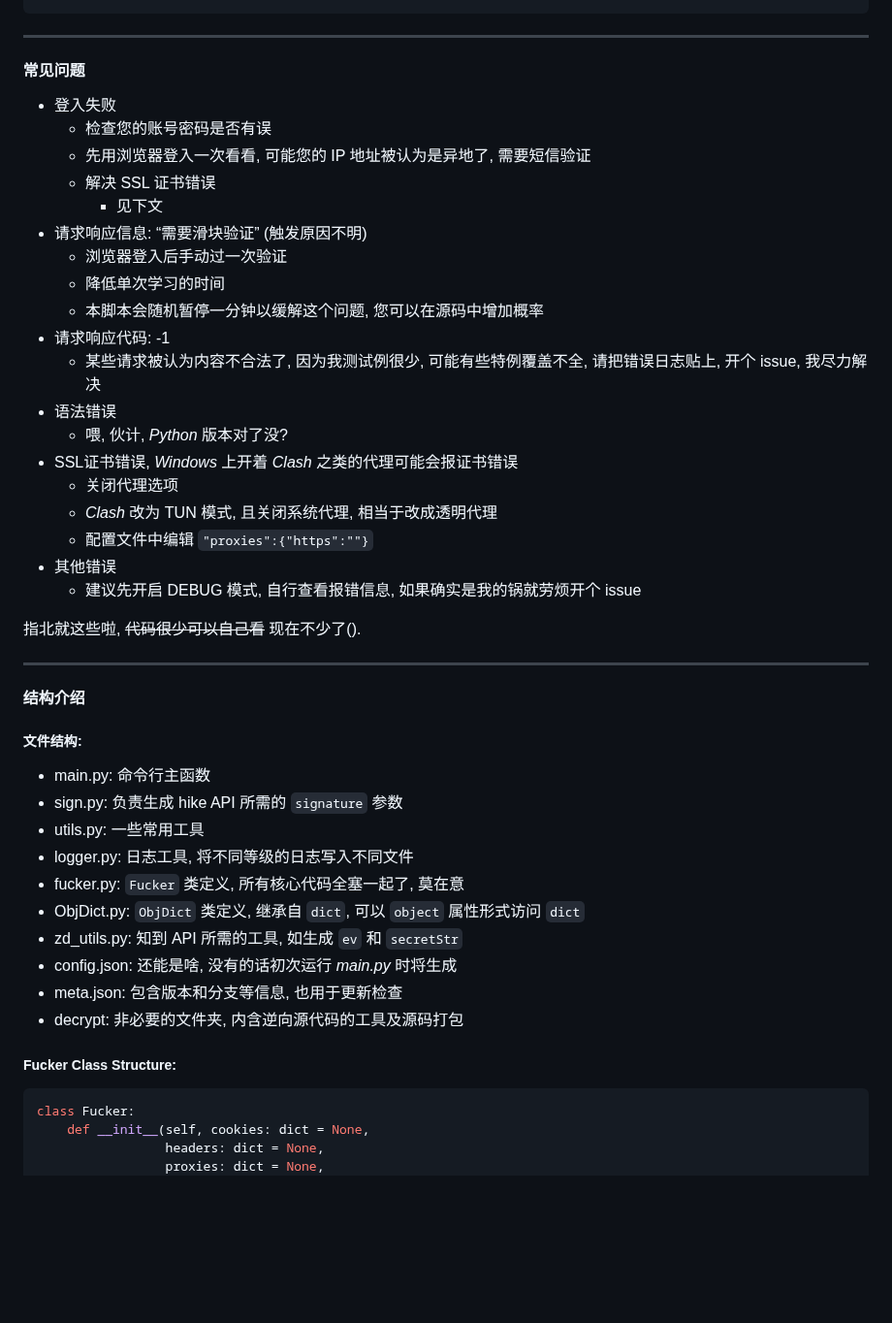
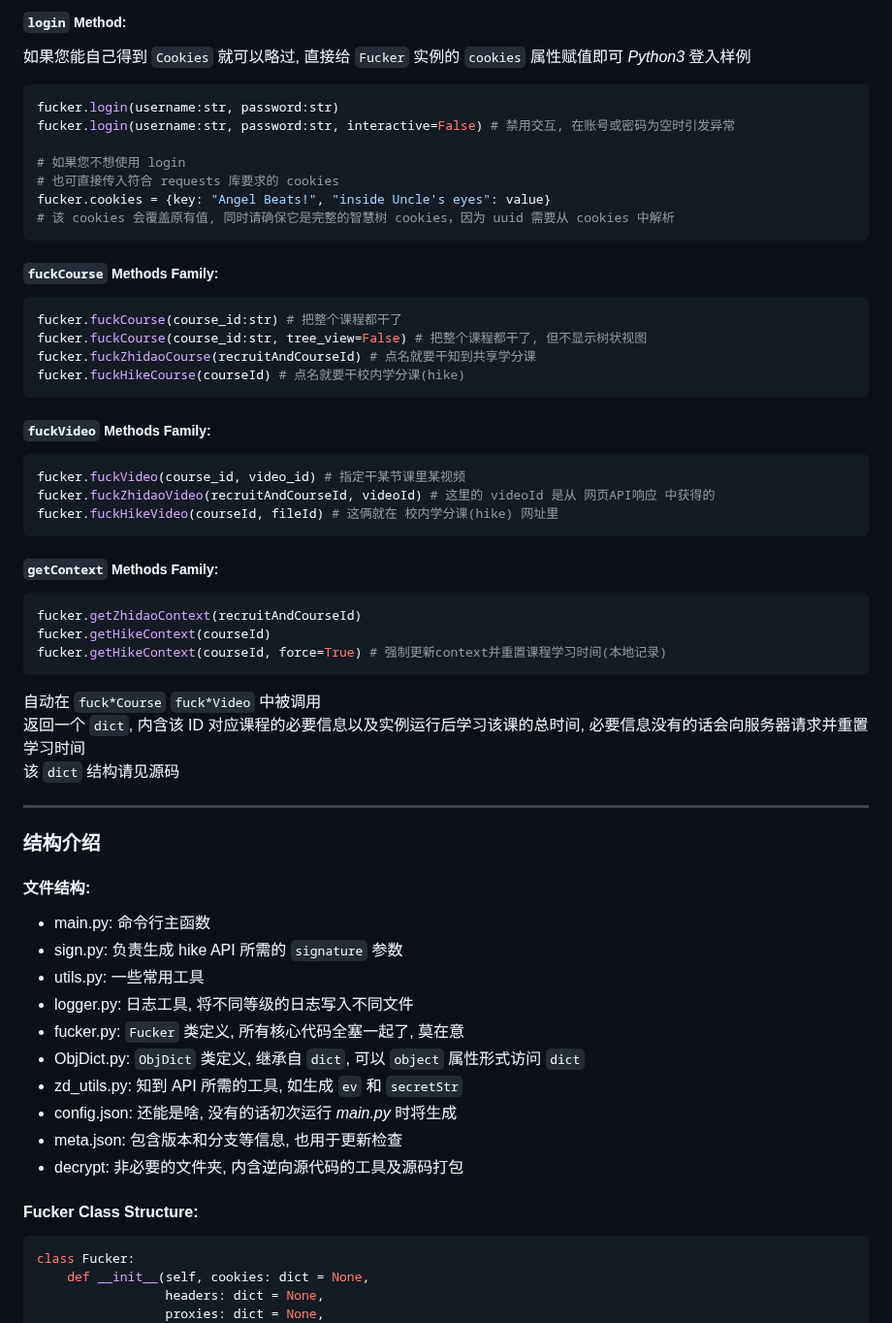
Before and after one commit to VermiIIi0n/fuckZHS, a Markdown page: README.md, the part around one of its changes. Shown at 97% size. GitHub-like rendering; blank space fills up the shorter version.

````diff
--- a/README.md
+++ b/README.md
@@ -123,30 +149,41 @@ fucker.fuckVideo(courseId, fileId) # 只干一个视频
 ```
+##### `login` Method:
+如果您能自己得到 `Cookies` 就可以略过, 直接给 `Fucker` 实例的 `cookies` 属性赋值即可
+_Python3_ 登入样例
+```Python
+fucker.login(username:str, password:str)
+fucker.login(username:str, password:str, interactive=False) # 禁用交互, 在账号或密码为空时引发异常
+
+# 如果您不想使用 login
+# 也可直接传入符合 requests 库要求的 cookies
+fucker.cookies = {key: "Angel Beats!", "inside Uncle's eyes": value}
+# 该 cookies 会覆盖原有值, 同时请确保它是完整的智慧树 cookies，因为 uuid 需要从 cookies 中解析
+```
+##### `fuckCourse` Methods Family:
+```Python
+fucker.fuckCourse(course_id:str) # 把整个课程都干了
+fucker.fuckCourse(course_id:str, tree_view=False) # 把整个课程都干了, 但不显示树状视图
+fucker.fuckZhidaoCourse(recruitAndCourseId) # 点名就要干知到共享学分课
+fucker.fuckHikeCourse(courseId) # 点名就要干校内学分课(hike)
+```
+##### `fuckVideo` Methods Family:
+```Python
+fucker.fuckVideo(course_id, video_id) # 指定干某节课里某视频
+fucker.fuckZhidaoVideo(recruitAndCourseId, videoId) # 这里的 videoId 是从 网页API响应 中获得的
+fucker.fuckHikeVideo(courseId, fileId) # 这俩就在 校内学分课(hike) 网址里
+```
+##### `getContext` Methods Family:
+```Python
+fucker.getZhidaoContext(recruitAndCourseId)
+fucker.getHikeContext(courseId)
+fucker.getHikeContext(courseId, force=True) # 强制更新context并重置课程学习时间(本地记录)
+```
+自动在 `fuck*Course` `fuck*Video` 中被调用
+返回一个 `dict`, 内含该 ID 对应课程的必要信息以及实例运行后学习该课的总时间, 必要信息没有的话会向服务器请求并重置学习时间
+该 `dict` 结构请见源码
 ***
-#### 常见问题
-* 登入失败
-  * 检查您的账号密码是否有误
-  * 先用浏览器登入一次看看, 可能您的 IP 地址被认为是异地了, 需要短信验证
-  * 解决 SSL 证书错误
-    * 见下文
-* 请求响应信息: “需要滑块验证” (触发原因不明)
-  * 浏览器登入后手动过一次验证
-  * 降低单次学习的时间
-  * 本脚本会随机暂停一分钟以缓解这个问题, 您可以在源码中增加概率
-* 请求响应代码: -1
-  * 某些请求被认为内容不合法了, 因为我测试例很少, 可能有些特例覆盖不全, 请把错误日志贴上, 开个 issue, 我尽力解决
-* 语法错误
-  * 喂, 伙计, _Python_ 版本对了没?
-* SSL证书错误, _Windows_ 上开着 _Clash_ 之类的代理可能会报证书错误
-  * 关闭代理选项
-  * _Clash_ 改为 TUN 模式, 且关闭系统代理, 相当于改成透明代理
-  * 配置文件中编辑 `"proxies":{"https":""}`
-* 其他错误
-  * 建议先开启 DEBUG 模式, 自行查看报错信息, 如果确实是我的锅就劳烦开个 issue
-
-指北就这些啦, ~~代码很少可以自己看~~ 现在不少了().
-***
-#### 结构介绍
-##### 文件结构:
+### 结构介绍
+#### 文件结构:
 * main.py: 命令行主函数
 * sign.py: 负责生成 hike API 所需的 `signature` 参数
 * utils.py: 一些常用工具
@@ -157,7 +194,7 @@ fucker.fuckVideo(courseId, fileId) # 只干一个视频
 * config.json: 还能是啥, 没有的话初次运行 _main.py_ 时将生成
 * meta.json: 包含版本和分支等信息, 也用于更新检查
 * decrypt: 非必要的文件夹, 内含逆向源代码的工具及源码打包
-##### Fucker Class Structure:
+#### Fucker Class Structure:
 ```Python
 class Fucker:
     def __init__(self, cookies: dict = None,
````
Also changed, not shown: other parts of README.md (+88 -62 lines), images/just_do_it.jpg (added), 4 other files.
